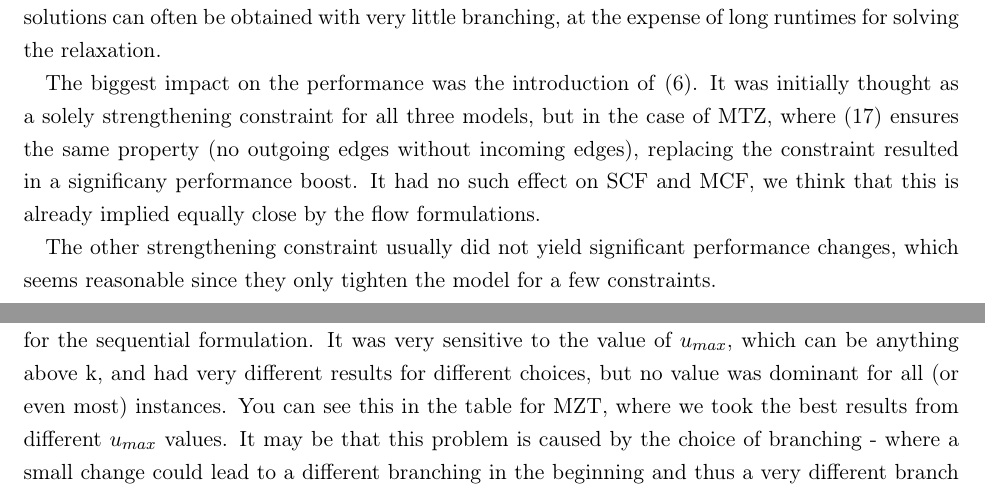
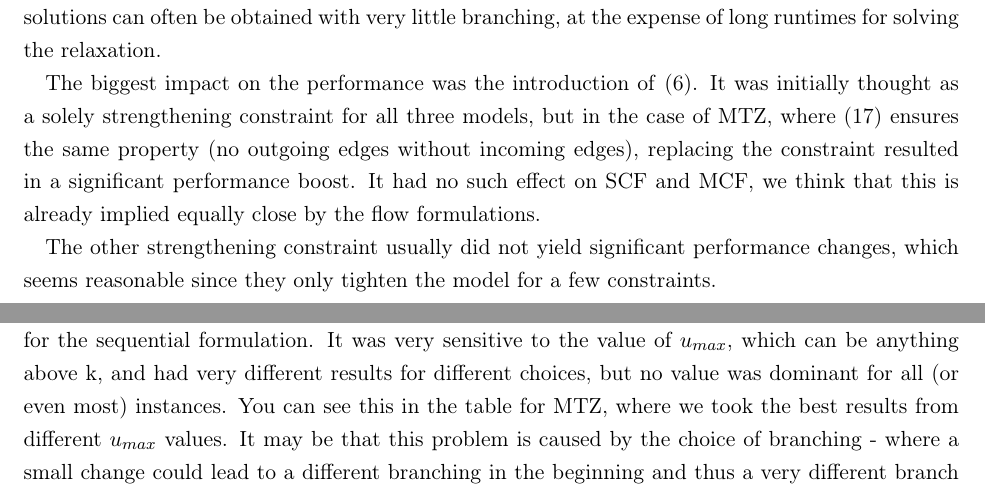
Before and after one commit to totycro/algorithmics-prog, a LaTeX document (report/report.tex): two parts of pages 7 and 8 of 8, joined at a grey line, cut so that both start at the same text. Compiled offline with pdfLaTeX.

Commit message:
Spelling

```diff
--- a/report/report.tex
+++ b/report/report.tex
@@ -373,13 +373,13 @@ Chart \ref{fig:chart} shows big differences in the performances of the different
 The MCF formulation wasn't even computable for instances 7 and 8 due to the quadratic number of constraints. This however is not just a deficiency but is caused by the tightness of the formulation. The low number of branch-and-bound nodes compared to the other formulations shows that optimal solutions can often be obtained with very little branching, at the expense of long runtimes for solving the relaxation.
 
 
-The biggest impact on the performance was the introduction of \eqref{eq:StrAll}. It was initially thought as a solely strengthening constraint for all three models, but in the case of MTZ, where \eqref{eq:mztUnused} ensures the same property (no outgoing edges without incoming edges), replacing the constraint resulted in a significany performance boost. It had no such effect on SCF and MCF, we think that this is already implied equally close by the flow formulations.
+The biggest impact on the performance was the introduction of \eqref{eq:StrAll}. It was initially thought as a solely strengthening constraint for all three models, but in the case of MTZ, where \eqref{eq:mztUnused} ensures the same property (no outgoing edges without incoming edges), replacing the constraint resulted in a significant performance boost. It had no such effect on SCF and MCF, we think that this is already implied equally close by the flow formulations.
 
 
 The other strengthening constraint usually did not yield significant performance changes, which seems reasonable since they only tighten the model for a few constraints.
 
 
-We were surprised that small changes on the model led to very different running time. Usually the impact was worse for some and better for other instances. This effect is particularly visible for the sequential formulation. It was very sensitive to the value of $u_{max}$, which can be anything above k, and had very different results for different choices, but no value was dominant for all (or even most) instances. You can see this in the table for MZT, where we took the best results from different $u_{max}$ values. It may be that this problem is caused by the choice of branching - where a small change could lead to a different branching in the beginning and thus a very different branch tree. Still, there seems to be a correlation between the input size and the best choice of $u_{max}$. From this we conclude that the proper formulation for a problem strongly depends on the input data and may be developed for each situation individually (or configured dynamically).
+We were surprised that small changes on the model led to very different running time. Usually the impact was worse for some and better for other instances. This effect is particularly visible for the sequential formulation. It was very sensitive to the value of $u_{max}$, which can be anything above k, and had very different results for different choices, but no value was dominant for all (or even most) instances. You can see this in the table for MTZ, where we took the best results from different $u_{max}$ values. It may be that this problem is caused by the choice of branching - where a small change could lead to a different branching in the beginning and thus a very different branch tree. Still, there seems to be a correlation between the input size and the best choice of $u_{max}$. From this we conclude that the proper formulation for a problem strongly depends on the input data and may be developed for each situation individually (or configured dynamically).
 
 
 In addition, even for the same model and instance, the runtime fluctuated unusually strong, even for the large instances. We compensated this effect by executing several rounds of tests.
```
